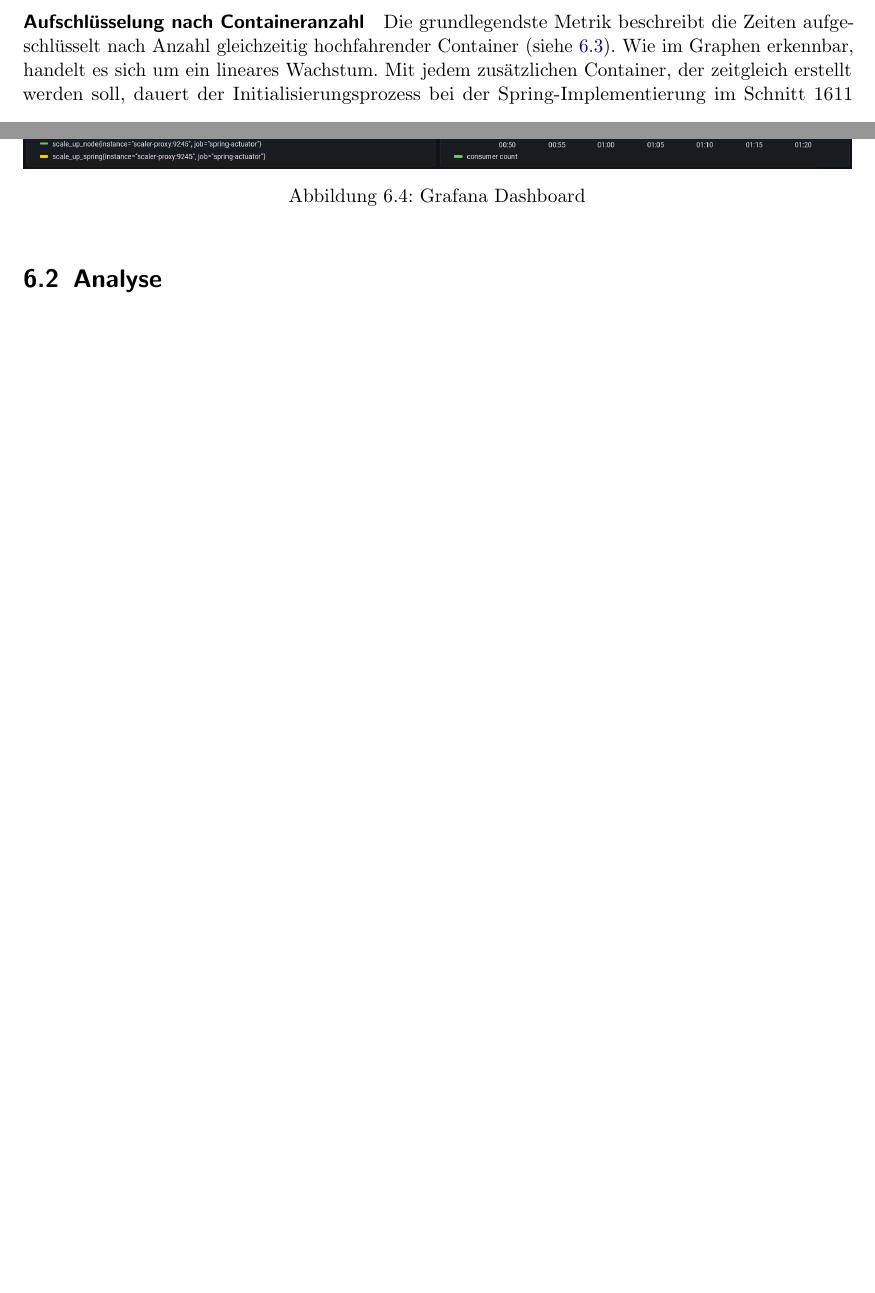
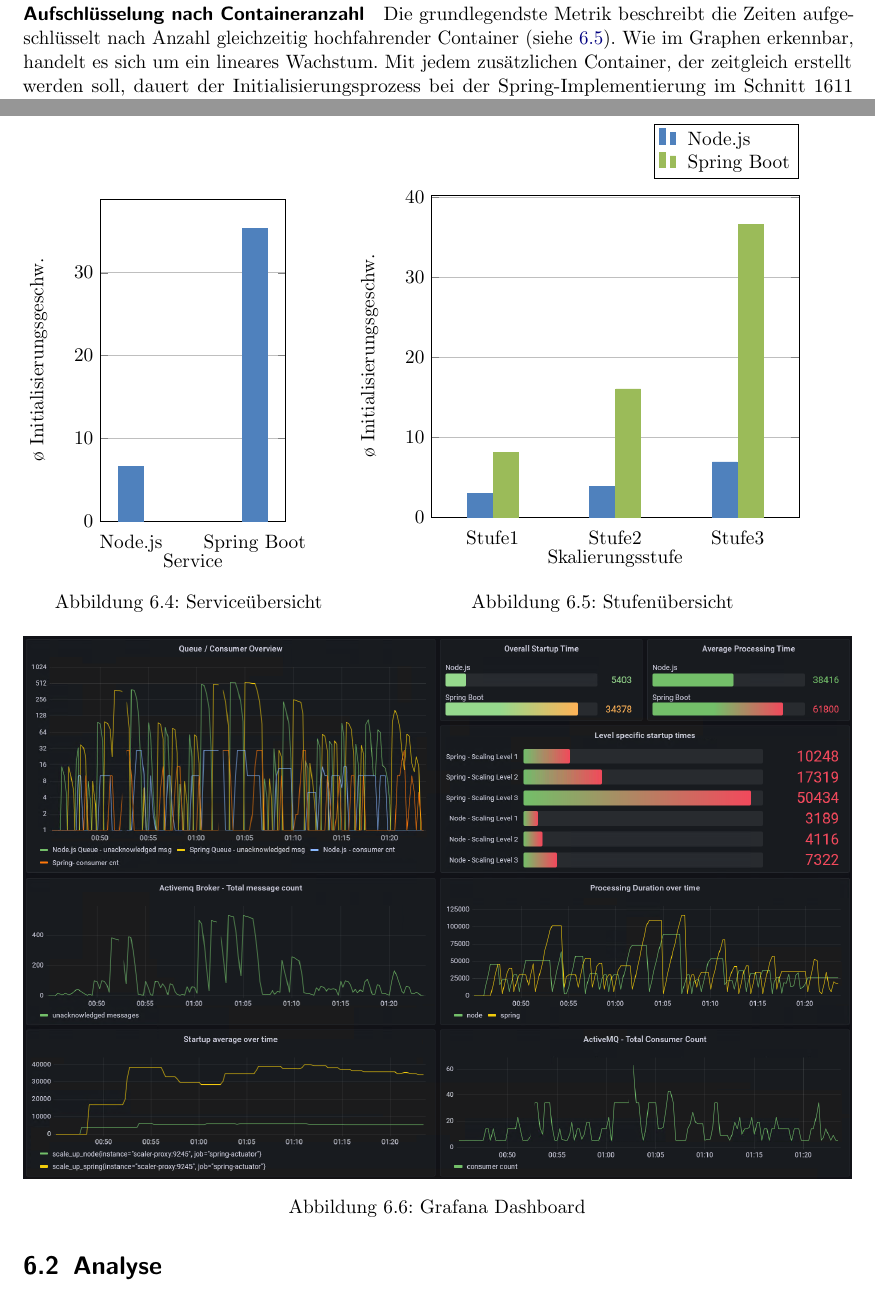
Before and after one commit to derMacon/serverless-bsc-thesis, a LaTeX thesis (Thesis/thesis_main.tex, which reads Thesis/config/header.tex, Thesis/kapitel/ergebnisanalyse/Ergebnisanalyse.tex): two parts of pages 31 and 33 of 38 before the commit and two parts of pages 32 and 33 of 38 after it, joined at a grey line, cut so that both start at the same text, the shorter picture padded with empty space. Compiled offline with pdfLaTeX; an older LaTeX class or package is replaced by its successor.

Commit message:
minipages next to each other

```diff
--- a/Thesis/config/header.tex
+++ b/Thesis/config/header.tex
@@ -64,6 +64,10 @@
 \usepackage{booktabs} % Tabellenindent
 \usepackage{xcolor}
 \usepackage{tikz}
+\usepackage{framed}
+% \usepackage{subfigure}
+% \usepackage{subfig}
+% \usepackage{floatrow}
 
 \usepackage{csquotes}
 \MakeOuterQuote{"} % deutsche Anfuehrungszeichen
--- a/Thesis/kapitel/ergebnisanalyse/Ergebnisanalyse.tex
+++ b/Thesis/kapitel/ergebnisanalyse/Ergebnisanalyse.tex
@@ -167,6 +167,82 @@ Die grundlegendste Metrik beschreibt die Zeiten aufgeschlüsselt nach Anzahl gle
   \end{tikzpicture}
 \end{figure}
 
+
+\begin{figure}
+  \centering
+  % \parbox{10cm}{
+    \begin{minipage}[b]{0.4\textwidth}
+      % \vspace{1cm}
+    \begin{tikzpicture}
+      \begin{axis}[
+          width  = 0.8\textwidth,
+          height = 8cm,
+          major x tick style = transparent,
+          ybar=2*\pgflinewidth,
+          bar width=14pt,
+          ymajorgrids = true,
+          xlabel = {Service},
+          ylabel = {{\o} Initialisierungsgeschw.},
+          symbolic x coords={Node.js,Spring Boot},
+          xtick = data,
+          scaled y ticks = false,
+          enlarge x limits=0.25,
+          ymin=0,
+          legend cell align=left,
+          legend style={
+                  at={(1,1.05)},
+                  anchor=south east,
+                  column sep=1ex
+          }
+      ]
+          \addplot[style={bblue,fill=bblue,mark=none}]
+              coordinates {(Node.js,6.610) (Spring Boot,35.336)};
+      \end{axis}
+    \end{tikzpicture}
+      % \vspace{1cm}
+    \caption[Startzeit Container - Service]{Serviceübersicht}
+    \label{fig:specContainers}
+\end{minipage}%
+    \begin{minipage}[b]{0.6\textwidth}
+      \begin{tikzpicture}
+          \begin{axis}[
+              width  = 0.9\textwidth,
+              height = 8cm,
+              major x tick style = transparent,
+              ybar=2*\pgflinewidth,
+              bar width=14pt,
+              ymajorgrids = true,
+              xlabel = {Skalierungsstufe},
+              ylabel = {{\o} Initialisierungsgeschw.},
+              symbolic x coords={Stufe1,Stufe2,Stufe3},
+              xtick = data,
+              scaled y ticks = false,
+              enlarge x limits=0.25,
+              ymin=0,
+              legend cell align=left,
+              legend style={
+                      at={(1,1.05)},
+                      anchor=south east,
+                      column sep=1ex
+              }
+          ]
+          \addplot[style={bblue,fill=bblue,mark=none}]
+              coordinates {(Stufe1,2.976) (Stufe2,3.892) (Stufe3,6.898)};
+
+          \addplot[style={ggreen,fill=ggreen,mark=none}]
+              coordinates {(Stufe1,8.056) (Stufe2,16.019) (Stufe3,36.582)};
+
+          \legend{Node.js,Spring Boot}
+      \end{axis}
+    \end{tikzpicture}
+    \caption[Startzeit Container - Stufenweise]{Stufenübersicht}
+    \label{fig:specContainers}
+    % }
+  \end{minipage}
+
+\end{figure}
+
+
 \paragraph{Zeitliche Aufschlüsselung}
 Wie in Bild \ref{fig:grafanaScreenshot01} zu sehen, wurde diverse Panels zur Zeitlichen Übersicht bereitgestellt. Diese wurden allerdings vor allem zu Kontrollzwecken implementiert. Diese visuelle Darstellung war während der Entwicklungszeit sehr hilfreich um Fehler frühzeitig zu erkennen und beheben zu können, für die Auswertung der Ergebnisse haben diese allerdings wenig Relevanz. Der Vollständigkeit halber soll an dieser Stelle dennoch eine kurze Zusammenfassung der zeitbasierten Messwerte erfolgen. Für alle bisher behandelten Metriken gibt es Panels im Grafana Dashboard. Da die zeitliche Erfassung in Grafana selbst allerdings intervallbasierte Abfragen stellt, sind diese im Vergleich zu den Werten, welche in der Datenbank durch das System selbst generiert und Abgelegt wurden, sehr ungenau. Selbstverständlich wurde in der bisherigen Analyse ausschließlich auf diese Daten zurückgegriffen. Bezüglich der Konsumenten wurde neben dem insgesamten durchschnittlichen Startverhalten auch der jeweils aktuelle Initialisierungszeitpunkt dargestellt. Hierbei war eine klare Korrelation zwischen der Anzahl der parallel startenden Konsumenten mit der Erhöhten Initialisierungsdauer zu beobachten. Außerdem wurden diverse Metriken aus dem Activemq selbst ausgelesen. So ist es zum Beispiel möglich nachzuvollziehen, wie viele Nachrichten sich zu einem gegebenen Zeitpunkt nicht nur in einer bestimmten Warteschlange sondern auch innerhalb des ganzen Systems befinden. Außerdem wurde die zeitliche Abfolge zwischen einem Burst an unbeantworteten Nachrichten und dem Anstieg der Containerinstanzen in einem Dashboard-Panel dargestellt.
 
```
Also changed, not shown: Thesis/thesis_main.pdf, Thesis/kapitel/ergebnisanalyse/Ergebnisanalyse.tex (33 more changed lines). Lines whose indentation alone changed are shown as unchanged.
